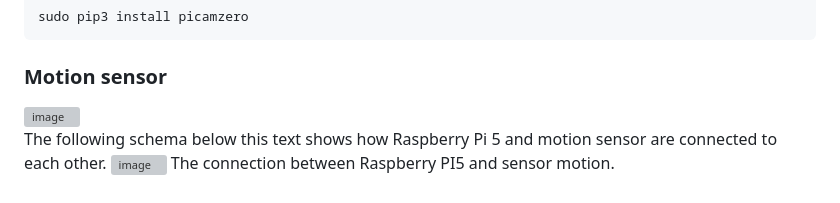
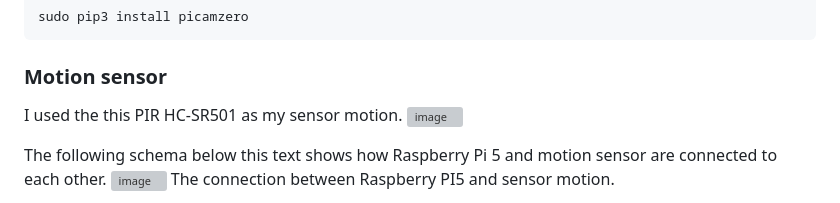
Before and after one commit to EK76/CameraSystem, a Markdown page: README.md, the part around the change. GitHub-like rendering; grey boxes are pictures that could not be loaded.

````diff
--- a/README.md
+++ b/README.md
@@ -43,7 +43,7 @@ sudo apt install python3-python3-picamzero
 sudo pip3 install picamzero
 ```
 ### Motion sensor
-
+I used the this PIR HC-SR501 as my sensor motion.
 <img width="143" height="123" alt="image" src="https://github.com/user-attachments/assets/d85f2d60-32a4-4a5e-932e-370d10e6ed53" />
 
 The following schema below this text shows how Raspberry Pi 5 and motion sensor are connected to each other.
````
